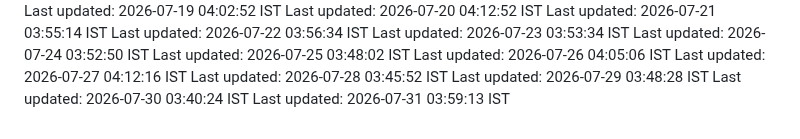
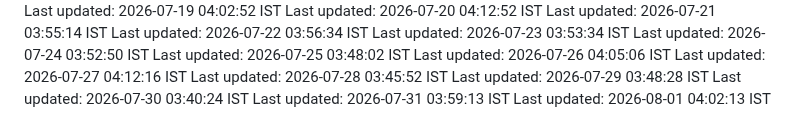
Before and after one commit to Satyaprasad7naik/tag-badge, a Markdown page: README.md, the part around the change. Rendered like a GitHub page.

Commit message:
chore: automated daily update - 2026-08-01 04:02:13 IST

```diff
--- a/README.md
+++ b/README.md
@@ -207,3 +207,4 @@ Last updated: 2026-07-28 03:45:52 IST
 Last updated: 2026-07-29 03:48:28 IST
 Last updated: 2026-07-30 03:40:24 IST
 Last updated: 2026-07-31 03:59:13 IST
+Last updated: 2026-08-01 04:02:13 IST
```
